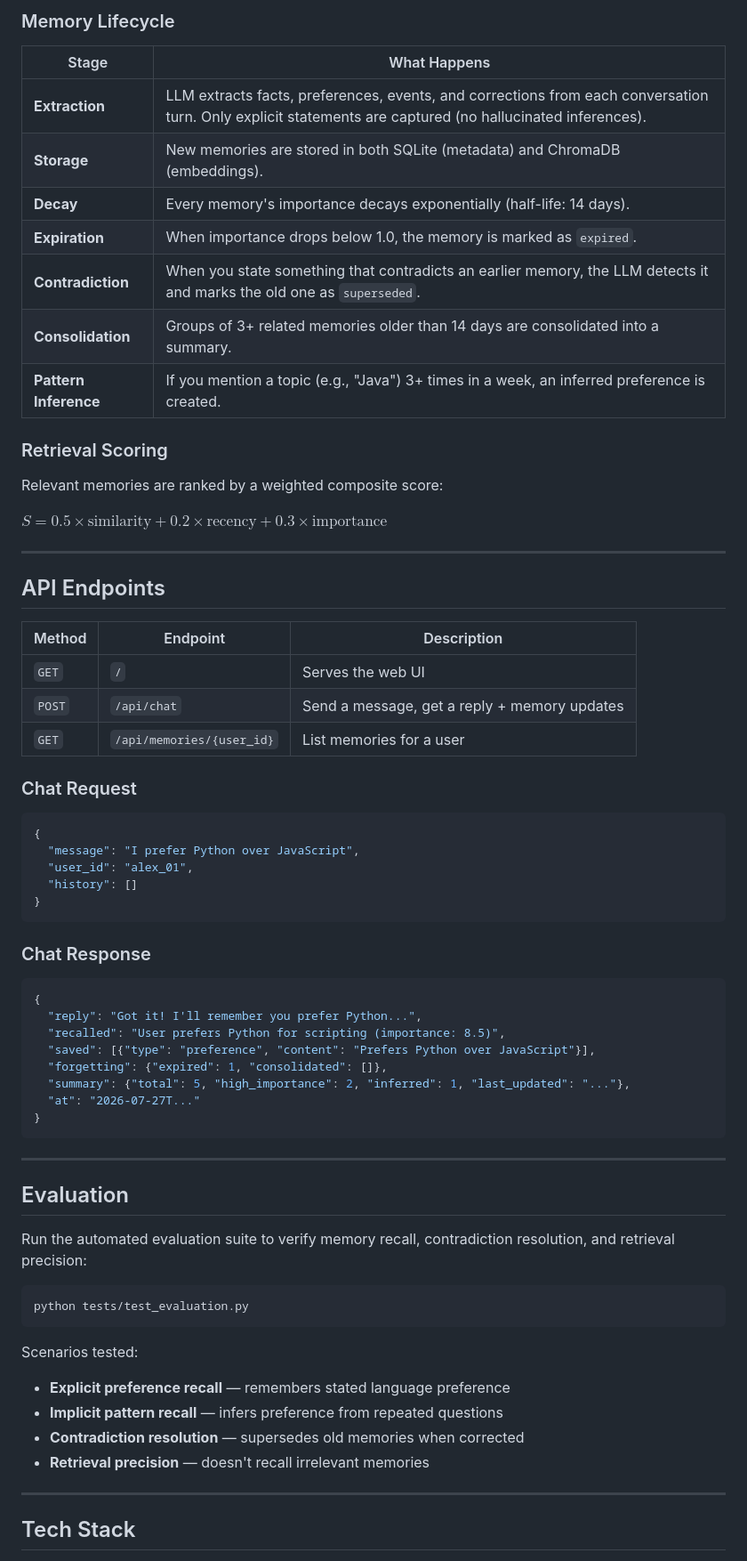
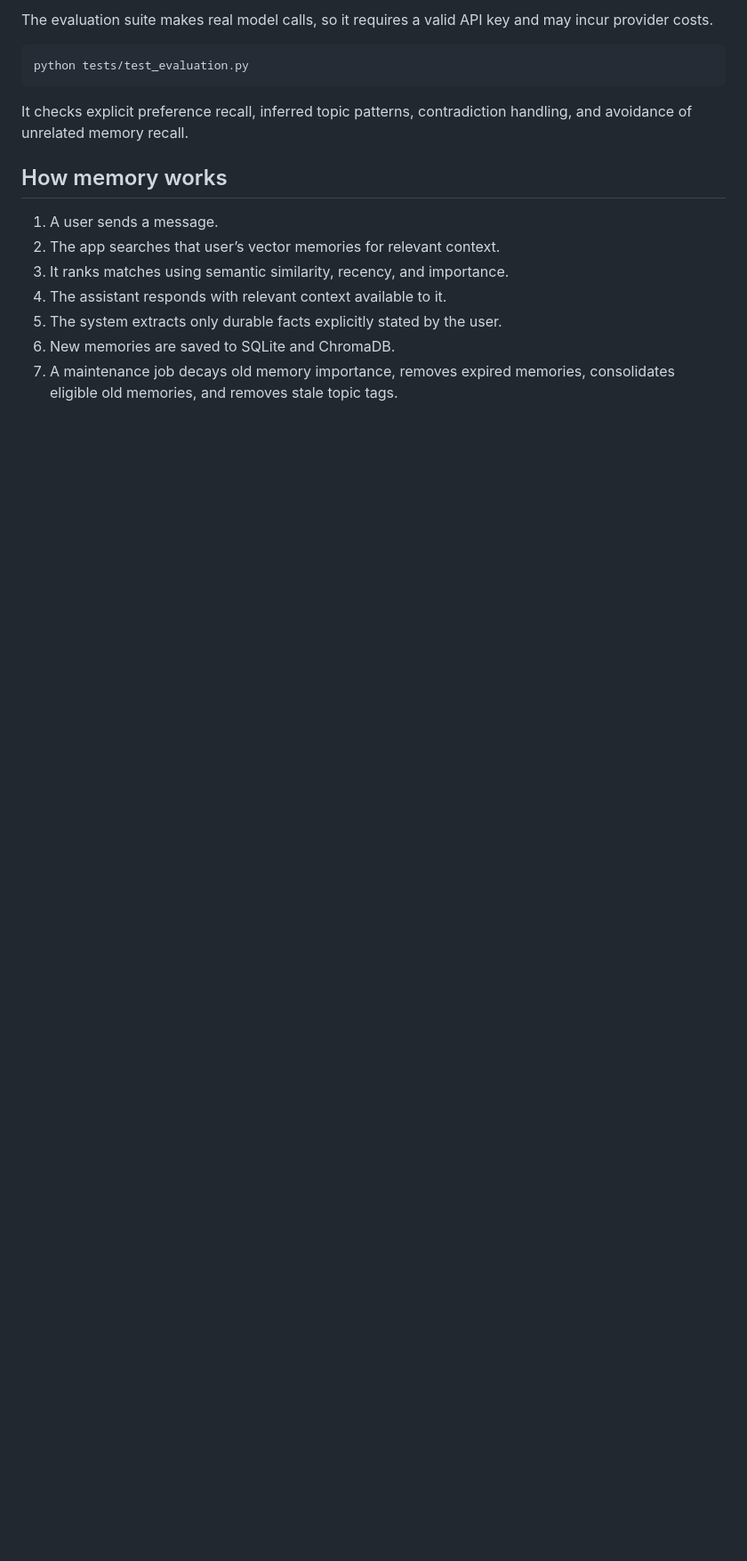
Before and after one commit to kushagras652/Memory-Agent, a Markdown page: README.md, the part around one of its changes. Shown at 89% size. GitHub-like rendering; blank space fills up the shorter version.

````diff
--- a/README.md
+++ b/README.md
@@ -135,72 +142,19 @@ python main.py
 
-### Memory Lifecycle
+The evaluation suite makes real model calls, so it requires a valid API key and may incur provider costs.
 
-| Stage | What Happens |
-|-------|-------------|
-| **Extraction** | LLM extracts facts, preferences, events, and corrections from each conversation turn. Only explicit statements are captured (no hallucinated inferences). |
-| **Storage** | New memories are stored in both SQLite (metadata) and ChromaDB (embeddings). |
-| **Decay** | Every memory's importance decays exponentially (half-life: 14 days). |
-| **Expiration** | When importance drops below 1.0, the memory is marked as `expired`. |
-| **Contradiction** | When you state something that contradicts an earlier memory, the LLM detects it and marks the old one as `superseded`. |
-| **Consolidation** | Groups of 3+ related memories older than 14 days are consolidated into a summary. |
-| **Pattern Inference** | If you mention a topic (e.g., "Java") 3+ times in a week, an inferred preference is created. |
-
-### Retrieval Scoring
-
-Relevant memories are ranked by a weighted composite score:
-
-$S = 0.5 \times \text{similarity} + 0.2 \times \text{recency} + 0.3 \times \text{importance}$
-
----
-
-## API Endpoints
-
-| Method | Endpoint | Description |
-|--------|----------|-------------|
-| `GET` | `/` | Serves the web UI |
-| `POST` | `/api/chat` | Send a message, get a reply + memory updates |
-| `GET` | `/api/memories/{user_id}` | List memories for a user |
-
-### Chat Request
-
-```json
-{
-  "message": "I prefer Python over JavaScript",
-  "user_id": "alex_01",
-  "history": []
-}
-```
-
-### Chat Response
-
-```json
-{
-  "reply": "Got it! I'll remember you prefer Python...",
-  "recalled": "User prefers Python for scripting (importance: 8.5)",
-  "saved": [{"type": "preference", "content": "Prefers Python over JavaScript"}],
-  "forgetting": {"expired": 1, "consolidated": []},
-  "summary": {"total": 5, "high_importance": 2, "inferred": 1, "last_updated": "..."},
-  "at": "2026-07-27T..."
-}
-```
-
----
-
-## Evaluation
-
-Run the automated evaluation suite to verify memory recall, contradiction resolution, and retrieval precision:
-
-```bash
+```powershell
 python tests/test_evaluation.py
 ```
 
-Scenarios tested:
-- **Explicit preference recall** — remembers stated language preference
-- **Implicit pattern recall** — infers preference from repeated questions
-- **Contradiction resolution** — supersedes old memories when corrected
-- **Retrieval precision** — doesn't recall irrelevant memories
+It checks explicit preference recall, inferred topic patterns, contradiction handling, and avoidance of unrelated memory recall.
 
----
+## How memory works
 
-## Tech Stack
+1. A user sends a message.
+2. The app searches that user’s vector memories for relevant context.
+3. It ranks matches using semantic similarity, recency, and importance.
+4. The assistant responds with relevant context available to it.
+5. The system extracts only durable facts explicitly stated by the user.
+6. New memories are saved to SQLite and ChromaDB.
+7. A maintenance job decays old memory importance, removes expired memories, consolidates eligible old memories, and removes stale topic tags.
 
````
Also changed, not shown: other parts of README.md (+105 -106 lines).
